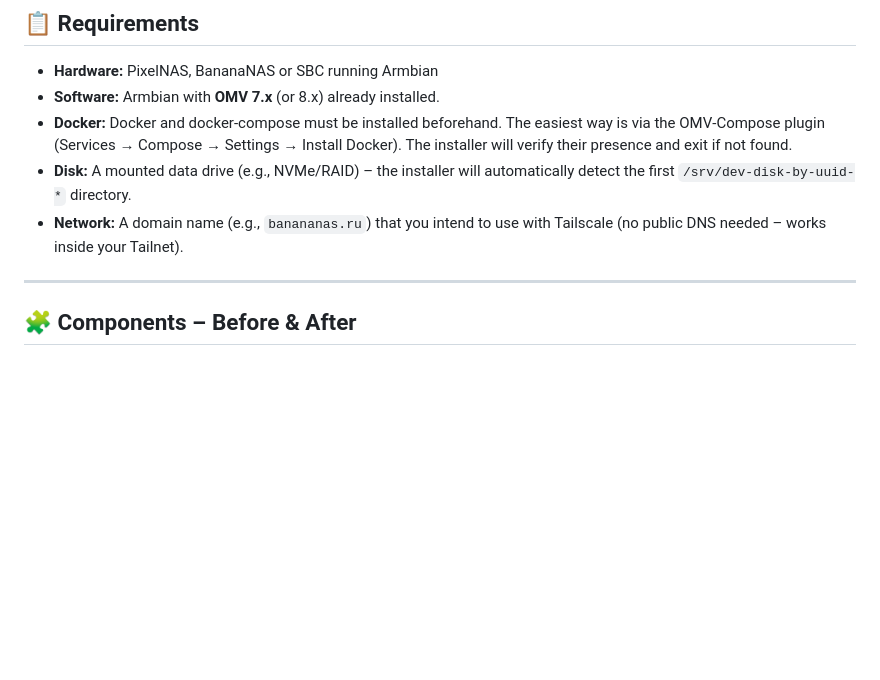
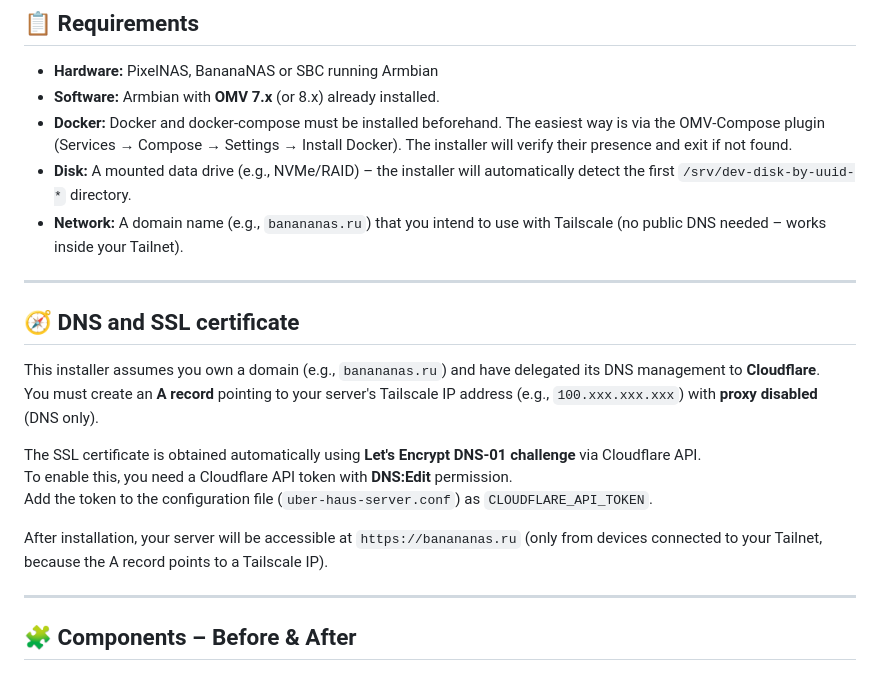
Before and after one commit to sdyspb/uber-haus-server, a Markdown page: README.md, the part around the change. GitHub-like rendering; blank space fills up the shorter version.

Commit message:
Update README with DNS and SSL certificate details
Added DNS and SSL certificate setup instructions for Cloudflare.

```diff
--- a/README.md
+++ b/README.md
@@ -18,6 +18,19 @@ All configuration is done via a single commented file – no command‑line argu
 - **Docker:** Docker and docker-compose must be installed beforehand. The easiest way is via the OMV‑Compose plugin (Services → Compose → Settings → Install Docker). The installer will verify their presence and exit if not found.
 - **Disk:** A mounted data drive (e.g., NVMe/RAID) – the installer will automatically detect the first `/srv/dev-disk-by-uuid-*` directory.
 - **Network:** A domain name (e.g., `banananas.ru`) that you intend to use with Tailscale (no public DNS needed – works inside your Tailnet).
+
+---
+
+## 🧭 DNS and SSL certificate
+
+This installer assumes you own a domain (e.g., `banananas.ru`) and have delegated its DNS management to **Cloudflare**.
+You must create an **A record** pointing to your server's Tailscale IP address (e.g., `100.xxx.xxx.xxx`) with **proxy disabled** (DNS only).
+
+The SSL certificate is obtained automatically using **Let's Encrypt DNS‑01 challenge** via Cloudflare API.
+To enable this, you need a Cloudflare API token with **DNS:Edit** permission.
+Add the token to the configuration file (`uber-haus-server.conf`) as `CLOUDFLARE_API_TOKEN`.
+
+After installation, your server will be accessible at `https://banananas.ru` (only from devices connected to your Tailnet, because the A record points to a Tailscale IP).
 
 ---
 
```
